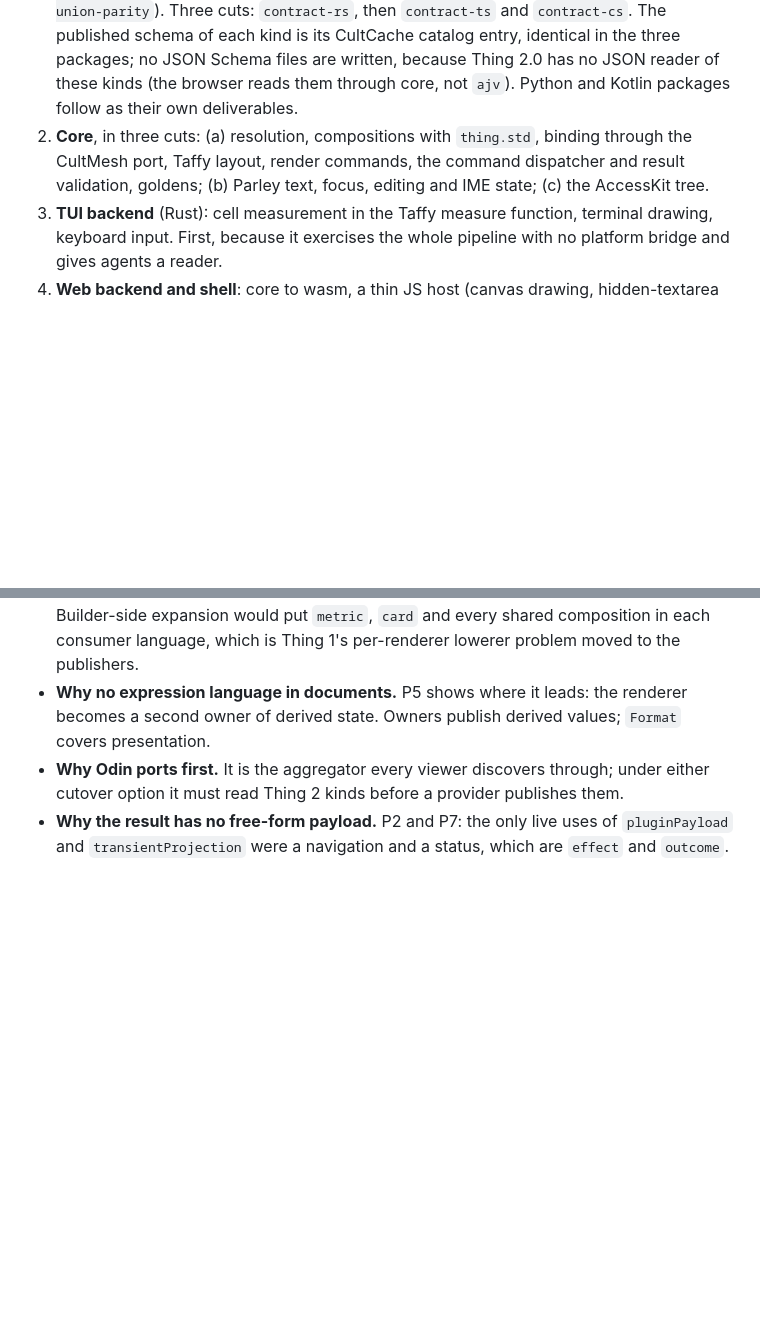
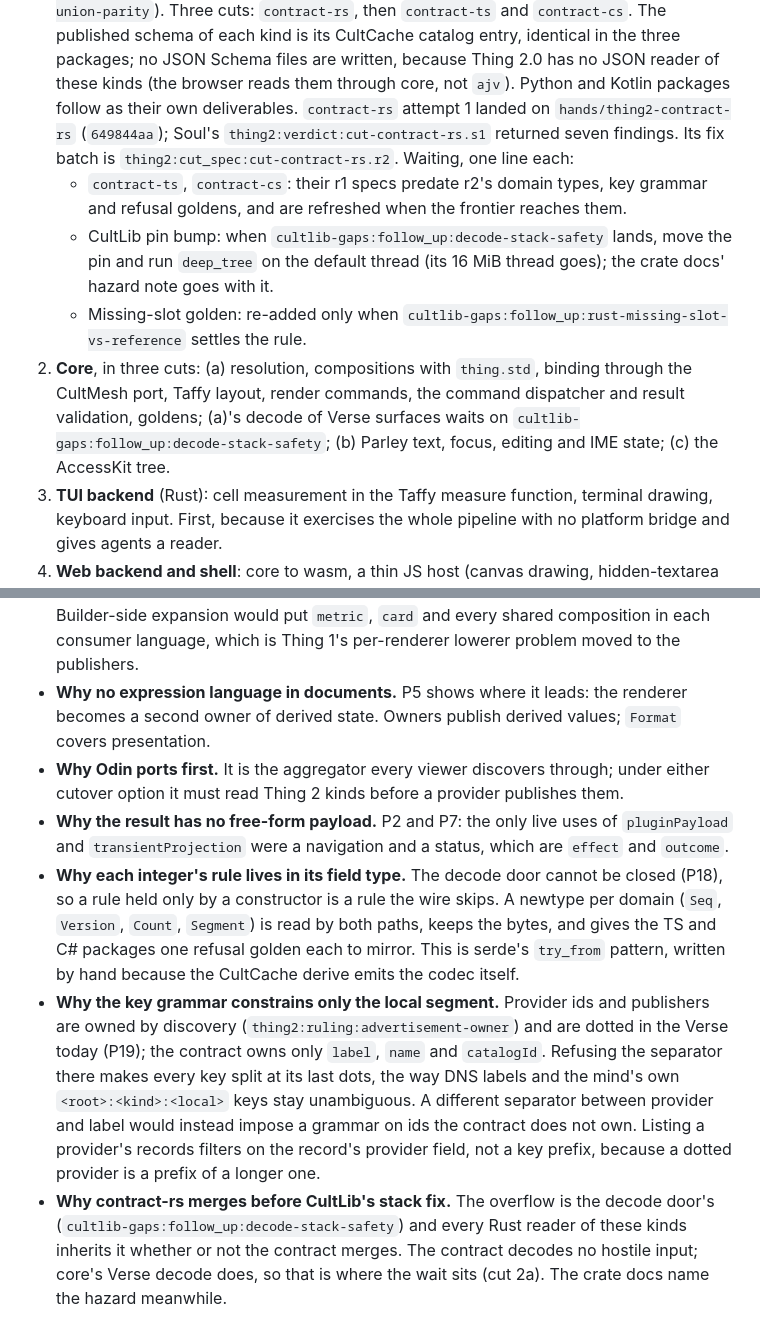
Before and after one commit to GameCult/Eve, a Markdown page: docs/thing2-map.md, 2 parts joined by grey strips. GitHub-like rendering; blank space fills up the shorter version.

```diff
--- a/docs/thing2-map.md
+++ b/docs/thing2-map.md
@@ -377,9 +420,21 @@ code fails it.
    files are written, because Thing 2.0 has no JSON reader of these kinds (the
    browser reads them through core, not `ajv`). Python and Kotlin packages
    follow as their own deliverables.
+   `contract-rs` attempt 1 landed on `hands/thing2-contract-rs` (`649844aa`);
+   Soul's `thing2:verdict:cut-contract-rs.s1` returned seven findings. Its fix
+   batch is `thing2:cut_spec:cut-contract-rs.r2`. Waiting, one line each:
+   - `contract-ts`, `contract-cs`: their r1 specs predate r2's domain types,
+     key grammar and refusal goldens, and are refreshed when the frontier
+     reaches them.
+   - CultLib pin bump: when `cultlib-gaps:follow_up:decode-stack-safety` lands,
+     move the pin and run `deep_tree` on the default thread (its 16 MiB thread
+     goes); the crate docs' hazard note goes with it.
+   - Missing-slot golden: re-added only when
+     `cultlib-gaps:follow_up:rust-missing-slot-vs-reference` settles the rule.
 2. **Core**, in three cuts: (a) resolution, compositions with `thing.std`,
    binding through the CultMesh port, Taffy layout, render commands, the command
-   dispatcher and result validation, goldens; (b) Parley text, focus, editing and
+   dispatcher and result validation, goldens; (a)'s decode of Verse surfaces
+   waits on `cultlib-gaps:follow_up:decode-stack-safety`; (b) Parley text, focus, editing and
    IME state; (c) the AccessKit tree.
 3. **TUI backend** (Rust): cell measurement in the Taffy measure function,
    terminal drawing, keyboard input. First, because it exercises the whole
@@ -435,3 +490,23 @@ have no live consumer and are parked until one appears.
 - **Why the result has no free-form payload.** P2 and P7: the only live uses of
   `pluginPayload` and `transientProjection` were a navigation and a status,
   which are `effect` and `outcome`.
+- **Why each integer's rule lives in its field type.** The decode door cannot be
+  closed (P18), so a rule held only by a constructor is a rule the wire skips.
+  A newtype per domain (`Seq`, `Version`, `Count`, `Segment`) is read by both
+  paths, keeps the bytes, and gives the TS and C# packages one refusal golden
+  each to mirror. This is serde's `try_from` pattern, written by hand because
+  the CultCache derive emits the codec itself.
+- **Why the key grammar constrains only the local segment.** Provider ids and
+  publishers are owned by discovery (`thing2:ruling:advertisement-owner`) and
+  are dotted in the Verse today (P19); the contract owns only `label`, `name`
+  and `catalogId`. Refusing the separator there makes every key split at its
+  last dots, the way DNS labels and the mind's own `<root>:<kind>:<local>` keys
+  stay unambiguous. A different separator between provider and label would
+  instead impose a grammar on ids the contract does not own. Listing a
+  provider's records filters on the record's provider field, not a key prefix,
+  because a dotted provider is a prefix of a longer one.
+- **Why contract-rs merges before CultLib's stack fix.** The overflow is the
+  decode door's (`cultlib-gaps:follow_up:decode-stack-safety`) and every Rust
+  reader of these kinds inherits it whether or not the contract merges. The
+  contract decodes no hostile input; core's Verse decode does, so that is where
+  the wait sits (cut 2a). The crate docs name the hazard meanwhile.
```
Also changed, not shown: other parts of docs/thing2-map.md (+50 -7 lines).
